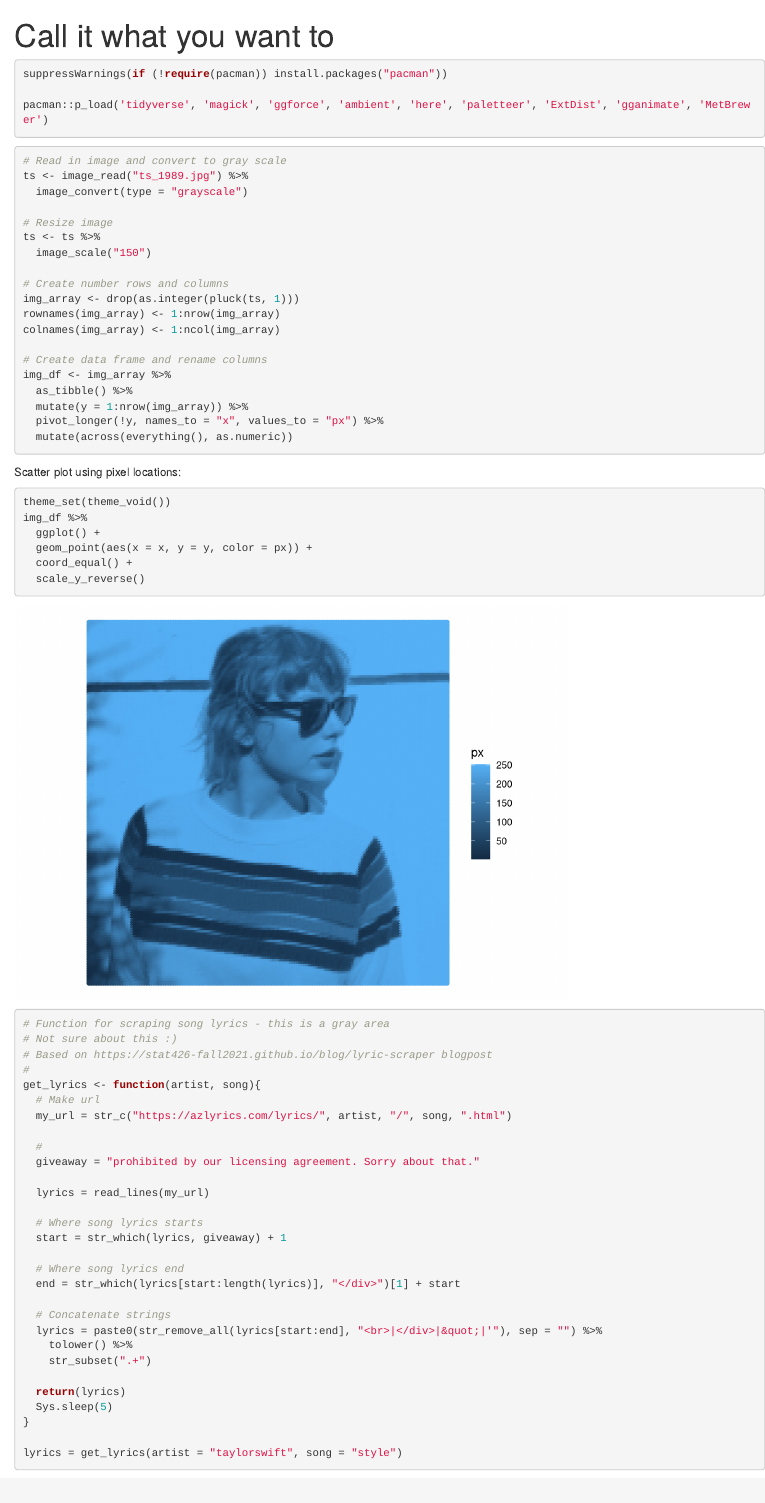
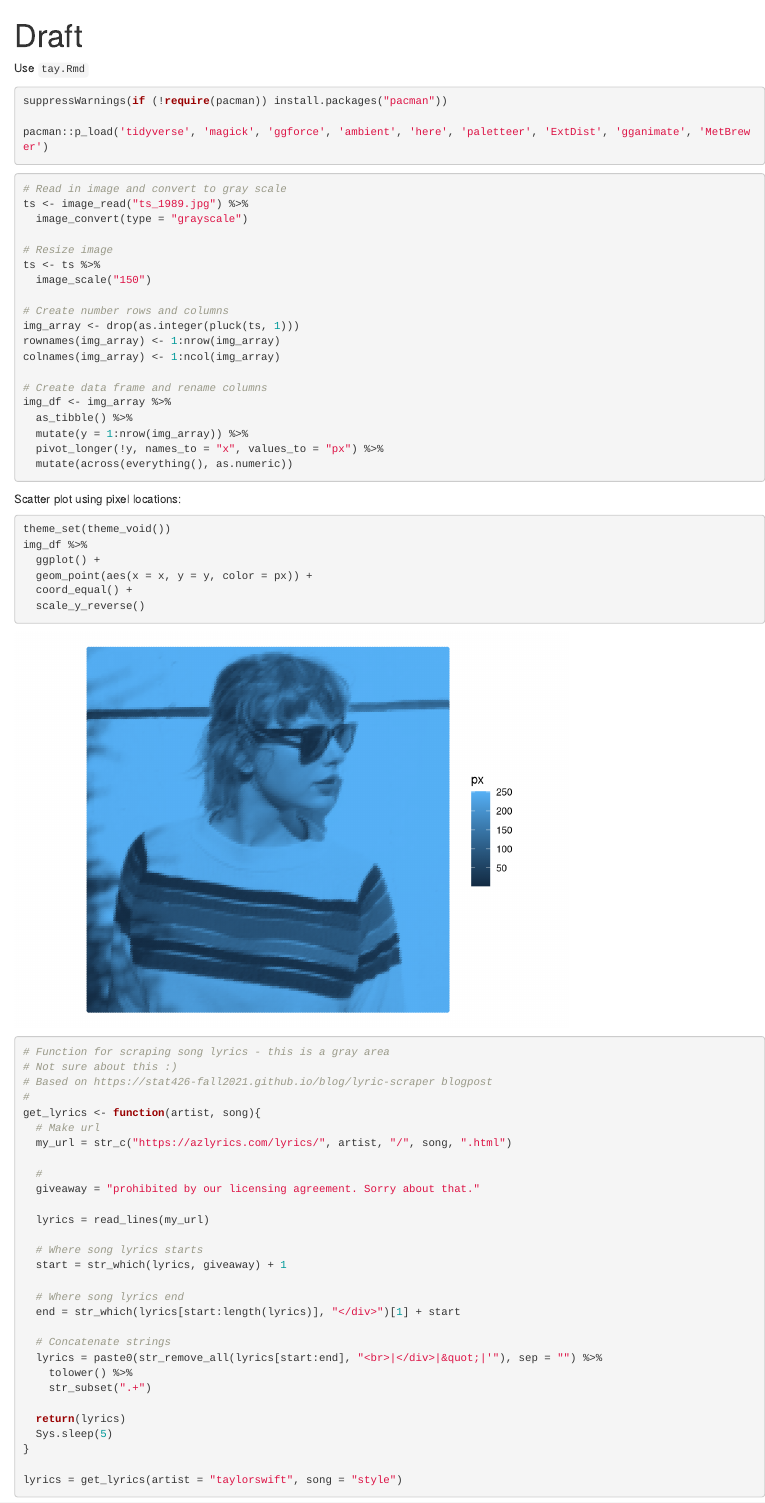
Before and after one commit to R-icntay/happy-little-accidents, an R Markdown document (R_palette/tay/play_ground.Rmd): the page in a window 1100 px wide, from its top. Rendered offline with R 4.5, knitr and Pandoc, with nearby package versions; some code elsewhere in the file could not run offline.

Commit message:
Update play_ground.Rmd

````diff
--- a/R_palette/tay/play_ground.Rmd
+++ b/R_palette/tay/play_ground.Rmd
@@ -1,7 +1,9 @@
 ---
-title: "Call it what you want to"
+title: "Draft"
 output: html_notebook
 ---
+
+Use `tay.Rmd`
 
 ```{r}
 suppressWarnings(if (!require(pacman)) install.packages("pacman"))
````
